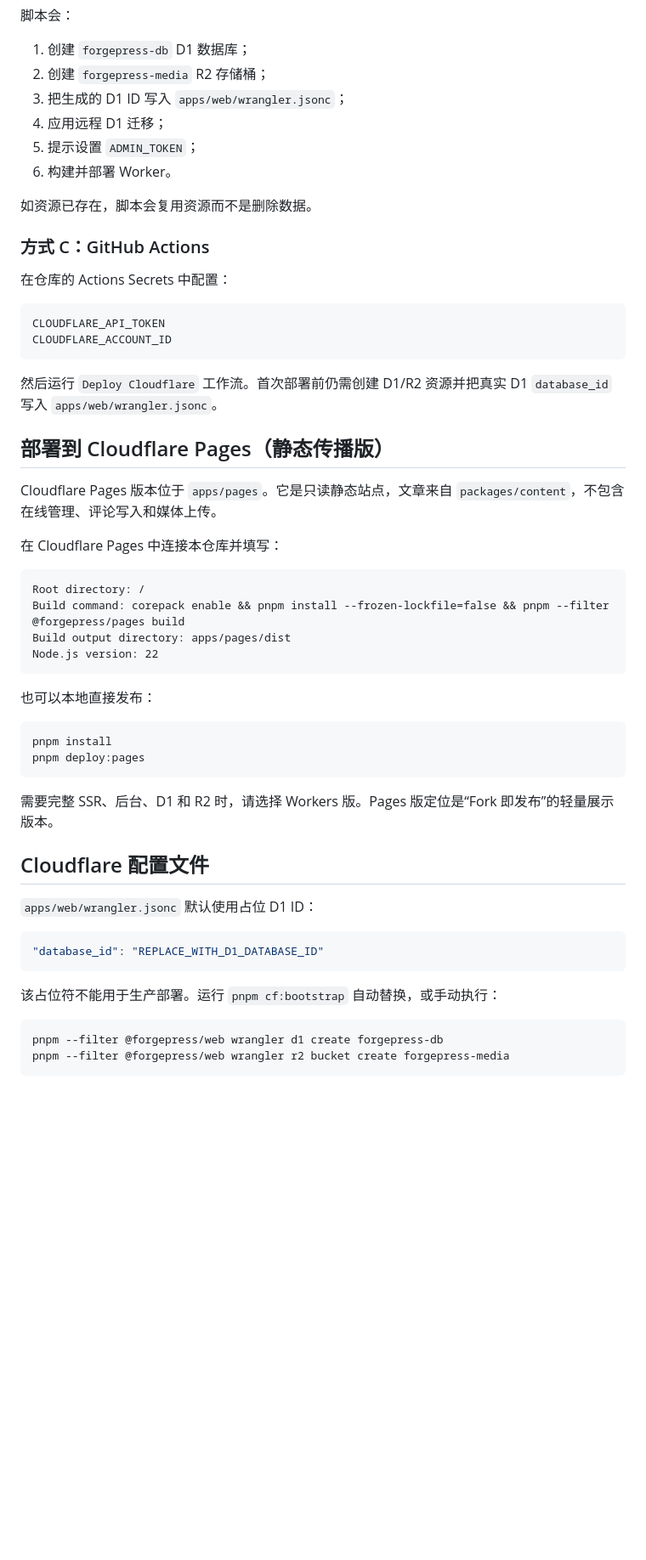
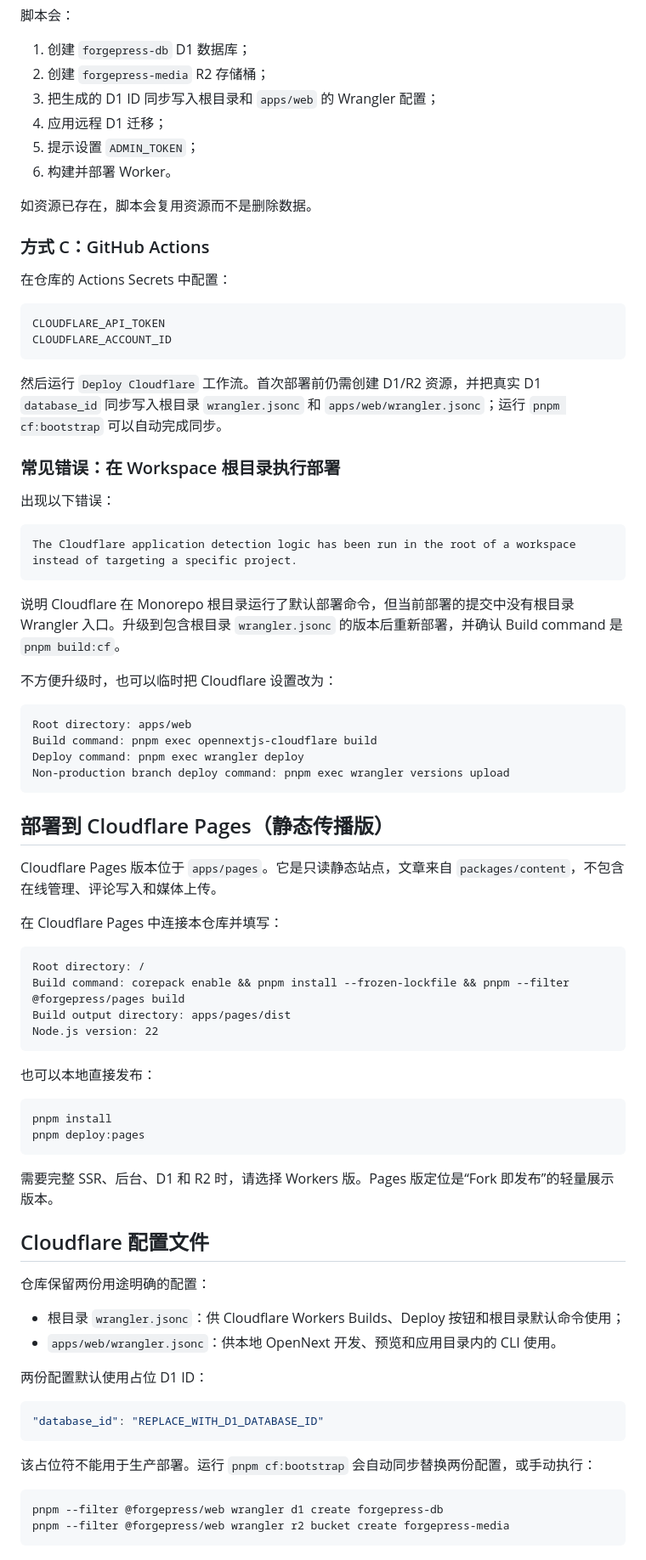
Before and after one commit to EROQIN/forgepress, a Markdown page: README.md, the part around one of its changes. Shown at 85% size. Rendered like a GitHub page; blank space fills up the shorter version.

Commit message:
docs: document monorepo-safe Cloudflare deployment

````diff
--- a/README.md
+++ b/README.md
@@ -112,7 +130,7 @@ pnpm cf:bootstrap
 
 1. 创建 `forgepress-db` D1 数据库；
 2. 创建 `forgepress-media` R2 存储桶；
-3. 把生成的 D1 ID 写入 `apps/web/wrangler.jsonc`；
+3. 把生成的 D1 ID 同步写入根目录和 `apps/web` 的 Wrangler 配置；
 4. 应用远程 D1 迁移；
 5. 提示设置 `ADMIN_TOKEN`；
 6. 构建并部署 Worker。
@@ -128,7 +146,27 @@ CLOUDFLARE_API_TOKEN
 CLOUDFLARE_ACCOUNT_ID
 ```
 
-然后运行 `Deploy Cloudflare` 工作流。首次部署前仍需创建 D1/R2 资源并把真实 D1 `database_id` 写入 `apps/web/wrangler.jsonc`。
+然后运行 `Deploy Cloudflare` 工作流。首次部署前仍需创建 D1/R2 资源，并把真实 D1 `database_id` 同步写入根目录 `wrangler.jsonc` 和 `apps/web/wrangler.jsonc`；运行 `pnpm cf:bootstrap` 可以自动完成同步。
+
+### 常见错误：在 Workspace 根目录执行部署
+
+出现以下错误：
+
+```text
+The Cloudflare application detection logic has been run in the root of a workspace
+instead of targeting a specific project.
+```
+
+说明 Cloudflare 在 Monorepo 根目录运行了默认部署命令，但当前部署的提交中没有根目录 Wrangler 入口。升级到包含根目录 `wrangler.jsonc` 的版本后重新部署，并确认 Build command 是 `pnpm build:cf`。
+
+不方便升级时，也可以临时把 Cloudflare 设置改为：
+
+```text
+Root directory: apps/web
+Build command: pnpm exec opennextjs-cloudflare build
+Deploy command: pnpm exec wrangler deploy
+Non-production branch deploy command: pnpm exec wrangler versions upload
+```
 
 ## 部署到 Cloudflare Pages（静态传播版）
 
@@ -138,7 +176,7 @@ Cloudflare Pages 版本位于 `apps/pages`。它是只读静态站点，文章
 
 ```text
 Root directory: /
-Build command: corepack enable && pnpm install --frozen-lockfile=false && pnpm --filter @forgepress/pages build
+Build command: corepack enable && pnpm install --frozen-lockfile && pnpm --filter @forgepress/pages build
 Build output directory: apps/pages/dist
 Node.js version: 22
 ```
@@ -154,13 +192,18 @@ pnpm deploy:pages
 
 ## Cloudflare 配置文件
 
-`apps/web/wrangler.jsonc` 默认使用占位 D1 ID：
+仓库保留两份用途明确的配置：
+
+- 根目录 `wrangler.jsonc`：供 Cloudflare Workers Builds、Deploy 按钮和根目录默认命令使用；
+- `apps/web/wrangler.jsonc`：供本地 OpenNext 开发、预览和应用目录内的 CLI 使用。
+
+两份配置默认使用占位 D1 ID：
 
 ```jsonc
 "database_id": "REPLACE_WITH_D1_DATABASE_ID"
 ```
 
-该占位符不能用于生产部署。运行 `pnpm cf:bootstrap` 自动替换，或手动执行：
+该占位符不能用于生产部署。运行 `pnpm cf:bootstrap` 会自动同步替换两份配置，或手动执行：
 
 ```bash
 pnpm --filter @forgepress/web wrangler d1 create forgepress-db
````
Also changed, not shown: other parts of README.md (+19 -1 lines).
